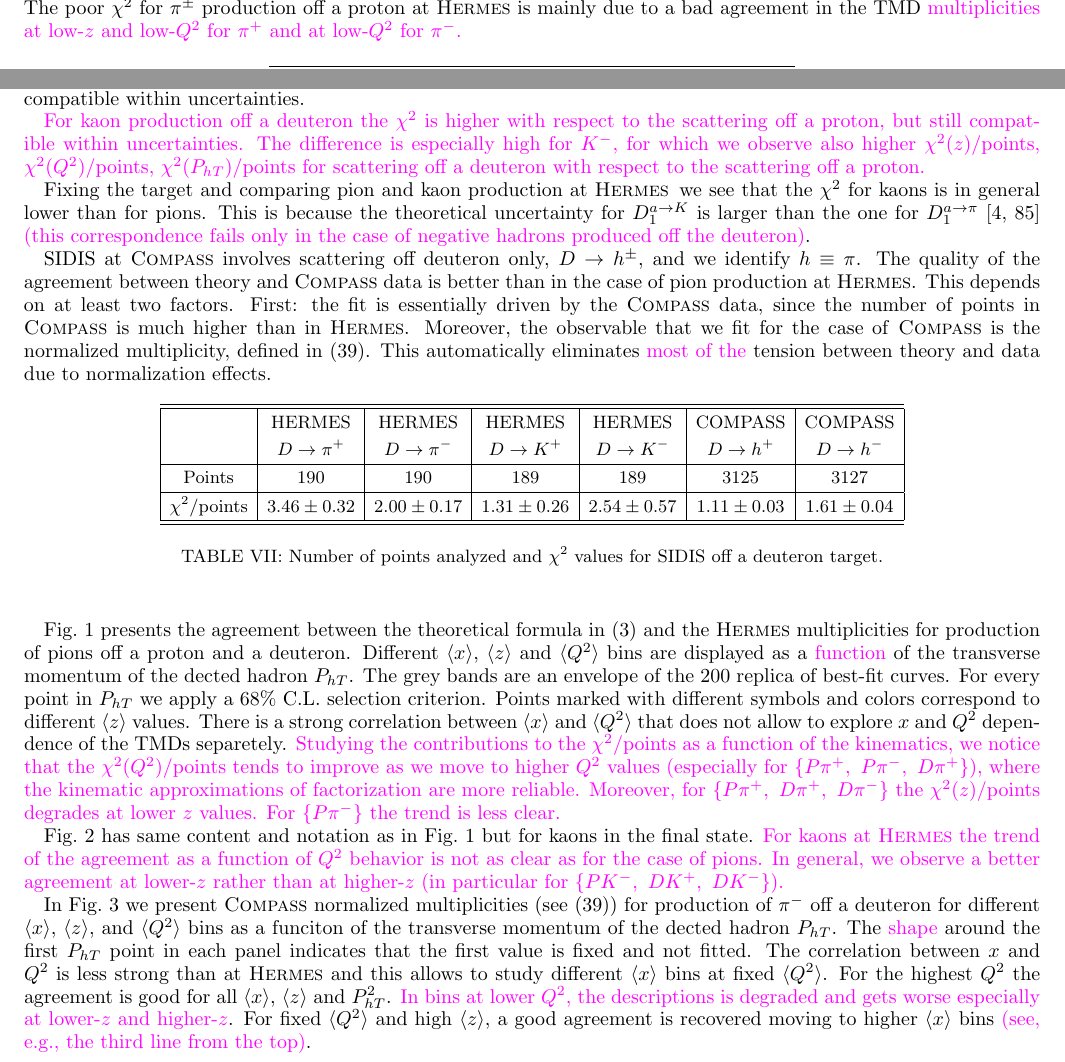
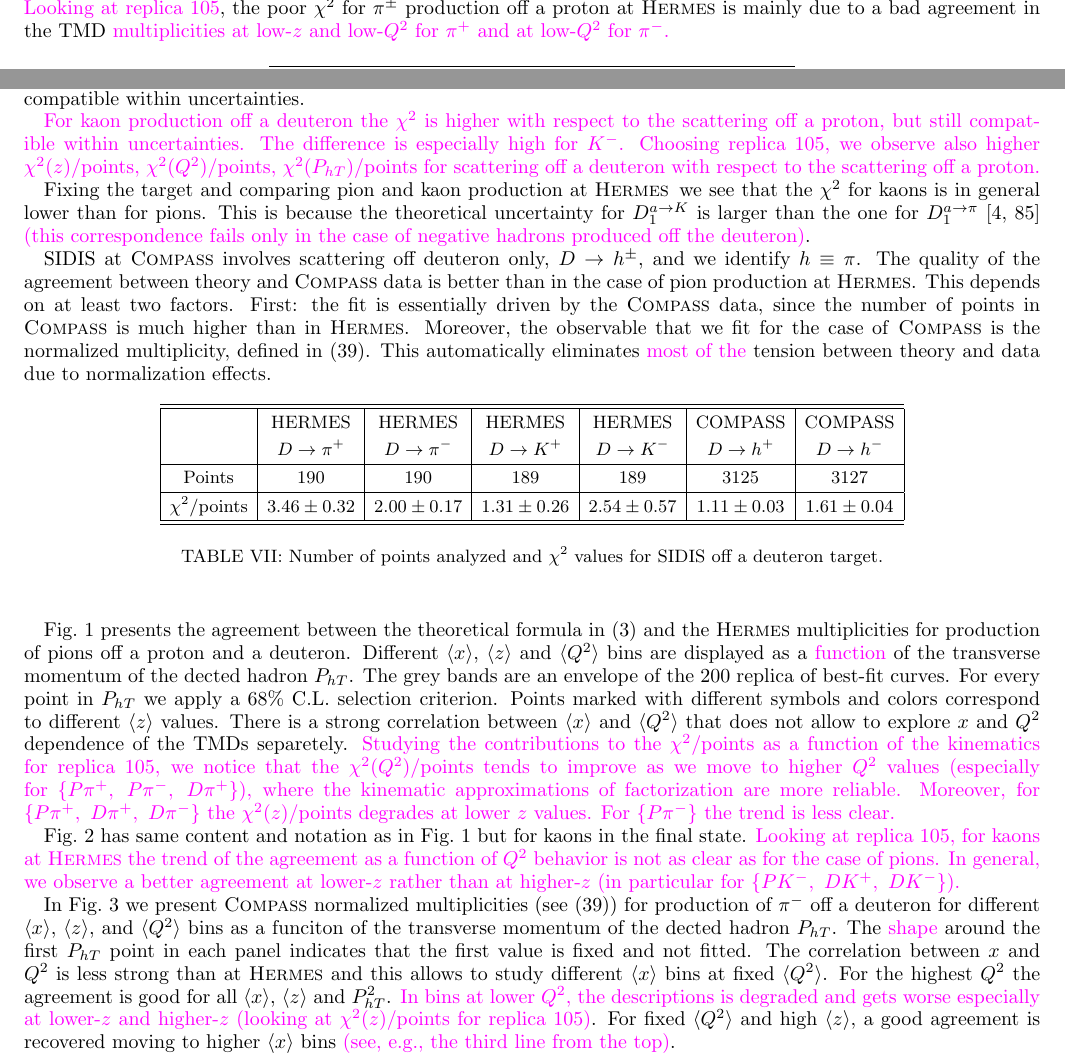
Before and after one commit to abacchetta/SDZ_TMD_fit, a LaTeX paper (SDZ_TMD_fit_AB.tex): two parts of page 13 of 24, joined at a grey line, cut so that both start at the same text. Compiled offline with pdfLaTeX.

Commit message:
AS revision Mar 24

```diff
--- a/SDZ_TMD_fit_AB.tex
+++ b/SDZ_TMD_fit_AB.tex
@@ -1105,7 +1105,7 @@ The partition of the global $\chi^2$ among SIDIS off \AS{a} proton, SIDIS off \A
 For SIDIS at \hermes\ off a proton, events with a kaon in the final state have in general a lower $\chi^2$. This is due to the large uncertainties for the kaon FFs.
 The major contribution to the $\chi^2$ comes from events with a $\pi^+$ in the final state.
 In~\cite{Signori:2013mda,Signori:2013gra} a poor agreement between experiment and theory (which relies on the DSS parametrization~\cite{deFlorian:2007aj} for collinear FFs) at the level of the collinear multiplicities affected the quality of the fit, especially for $\pi^\pm$. Instead, in this work we use a newer parametrization of the collinear FFs (DSEHS~\cite{deFlorian:2014xna}), based on a fit which includes \hermes\ collinear pion multiplicities. This significantly improves the agreement at the collinear level with respect to~\cite{Signori:2013mda,Signori:2013gra}.
-The poor $\chi^2$ for $\pi^\pm$ production off a proton at \hermes\ is mainly due to a bad agreement in the TMD \AS{multiplicities} \AS{at low-$z$ and low-$Q^2$ for $\pi^+$ and at low-$Q^2$ for $\pi^-$. }
+\AS{Looking at replica 105}, the poor $\chi^2$ for $\pi^\pm$ production off a proton at \hermes\ is mainly due to a bad agreement in the TMD \AS{multiplicities} \AS{at low-$z$ and low-$Q^2$ for $\pi^+$ and at low-$Q^2$ for $\pi^-$. }
 
 %%%%%%%%%%%%%% Tab. chi2 SIDIS off proton %%%%%%%%%%%%%%%%%%%%%%%%%%
 \begin{table}[h!]
@@ -1135,7 +1135,7 @@ For pion production at \hermes\ off a deuteron the $\chi^2$ is lower with respec
 %\AS{There is more tensionwe observe the same feature for the contributions to the $\chi^2$/points as a function of $z$ (especially for $\pi^+$) and $Q^2$. The contributions to the $\chi^2$/points as a function of $P_{hT}$ are instead less different between proton and deuteron.}
 
 \AS{For kaon production off a deuteron the $\chi^2$ is higher with respect to the scattering off a proton, but still compatible within uncertainties.
-The difference is especially high for $K^-$, for which we observe also higher $\chi^2(z)$/points,  $\chi^2(Q^2)$/points, $\chi^2(P_{hT})$/points for scattering off a deuteron with respect to the scattering off a proton.}
+The difference is especially high for $K^-$. Choosing replica 105, we observe also higher $\chi^2(z)$/points,  $\chi^2(Q^2)$/points, $\chi^2(P_{hT})$/points for scattering off a deuteron with respect to the scattering off a proton.}
 
 Fixing the target and comparing pion and kaon production at \hermes\, we see that the $\chi^2$ for kaons is in general lower than for pions. This is because the theoretical uncertainty for $D_1^{a \to K}$ is larger than the one for $D_1^{a \to \pi}$~\cite{Epele:2012vg,Signori:2013mda} \AS{(this correspondence fails only in the case of negative hadrons produced off the deuteron)}.
 
@@ -1170,21 +1170,21 @@ Fig.~\ref{f:H_pions} presents the agreement between the theoretical formula in~\
 Different $\langle x \rangle$, $\langle z \rangle$ and $\langle Q^2 \rangle$ bins are displayed as a \AS{function} of the transverse momentum of the dected hadron $P_{hT}$.
 The grey bands are an envelope of the $200$ replica of best-fit curves. For every point in $P_{hT}$ we apply a $68\%$ C.L. selection criterion.
 Points marked with different symbols and colors correspond to different $\langle z \rangle$ values. There is a strong correlation between $\langle x \rangle$ and $\langle Q^2 \rangle$ that does not allow to explore $x$ and $Q^2$ dependence of the TMDs separetely.
-\AS{Studying the contributions to the $\chi^2$/points as a function of the kinematics,
+\AS{Studying the contributions to the $\chi^2$/points as a function of the kinematics for replica 105,
 we notice that the $\chi^2(Q^2)$/points tends to improve as we move to higher $Q^2$ values (especially for $\{ P \pi^+,\ P \pi^-,\ D \pi^+  \}$), where the kinematic approximations of factorization are more reliable.
 Moreover, for $\{ P \pi^+,\ D \pi^+,\ D \pi^-  \}$ the $\chi^2(z)$/points degrades at lower $z$ values. For $\{ P \pi^- \}$ the trend is less clear. }
 %, which also resembles the kinematic condition $P_{hT}/z \lesssim Q$ for TMD factorization.
 %Concerning the transverse momentum dependence we observe that .
 
 Fig.~\ref{f:H_kaons} has same content and notation as in Fig.~\ref{f:H_pions} but for kaons in the final state. %Here we notice that the agreement at low $z$ tends to be better than in the previous case of pion production.
-\AS{For kaons at \hermes\ the trend of the agreement as a function of $Q^2$ behavior is not as clear as for the case of pions.
+\AS{Looking at replica 105, for kaons at \hermes\ the trend of the agreement as a function of $Q^2$ behavior is not as clear as for the case of pions.
 In general, we observe a better agreement at lower-$z$ rather than at higher-$z$ (in particular for $\{ P K^-,\ D K^+,\ D K^- \}$). }
 % no specific trend in PhT
 
 In Fig.~\ref{f:C_pim} we present \compass\ normalized multiplicities (see~\eqref{e:mult_norm}) for production of $\pi^-$ off a deuteron for different $\langle x \rangle$, $\langle z \rangle$, and $\langle Q^2 \rangle$ bins as a funciton of the transverse momentum of the dected hadron $P_{hT}$. The \AS{shape} around the first $P_{hT}$ point in each panel indicates that the first value is fixed and not fitted.
 The correlation between $x$ and $Q^2$ is less strong than at \hermes\ and this allows to study different $\langle x \rangle$ bins at fixed $\langle Q^2 \rangle$.
 For the highest $Q^2$ the agreement is good for all $\langle x \rangle$, $\langle z \rangle$ and $P_{hT}^2$.
-\AS{In bins at lower $Q^2$, the descriptions is degraded and gets worse especially at lower-$z$ and higher-$z$}.
+\AS{In bins at lower $Q^2$, the descriptions is degraded and gets worse especially at lower-$z$ and higher-$z$ (looking at $\chi^2(z)$/points for replica 105)}.
 For fixed $\langle Q^2 \rangle$ and high $\langle z \rangle$, a good agreement is recovered moving to higher $\langle x \rangle$ bins \AS{(see, e.g., the third line from the top)}.
 %do not mention PhT behavior
 
```
